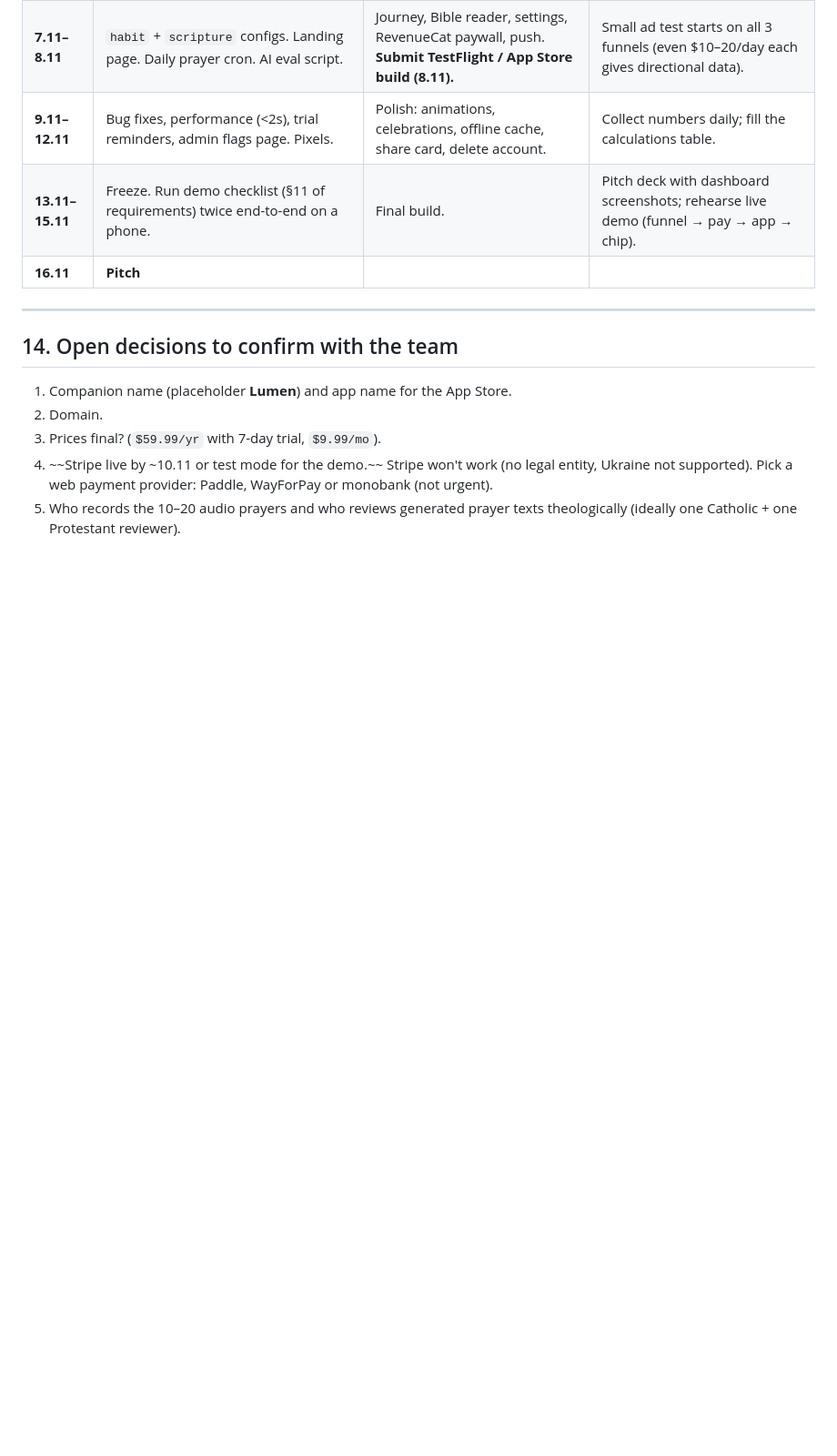
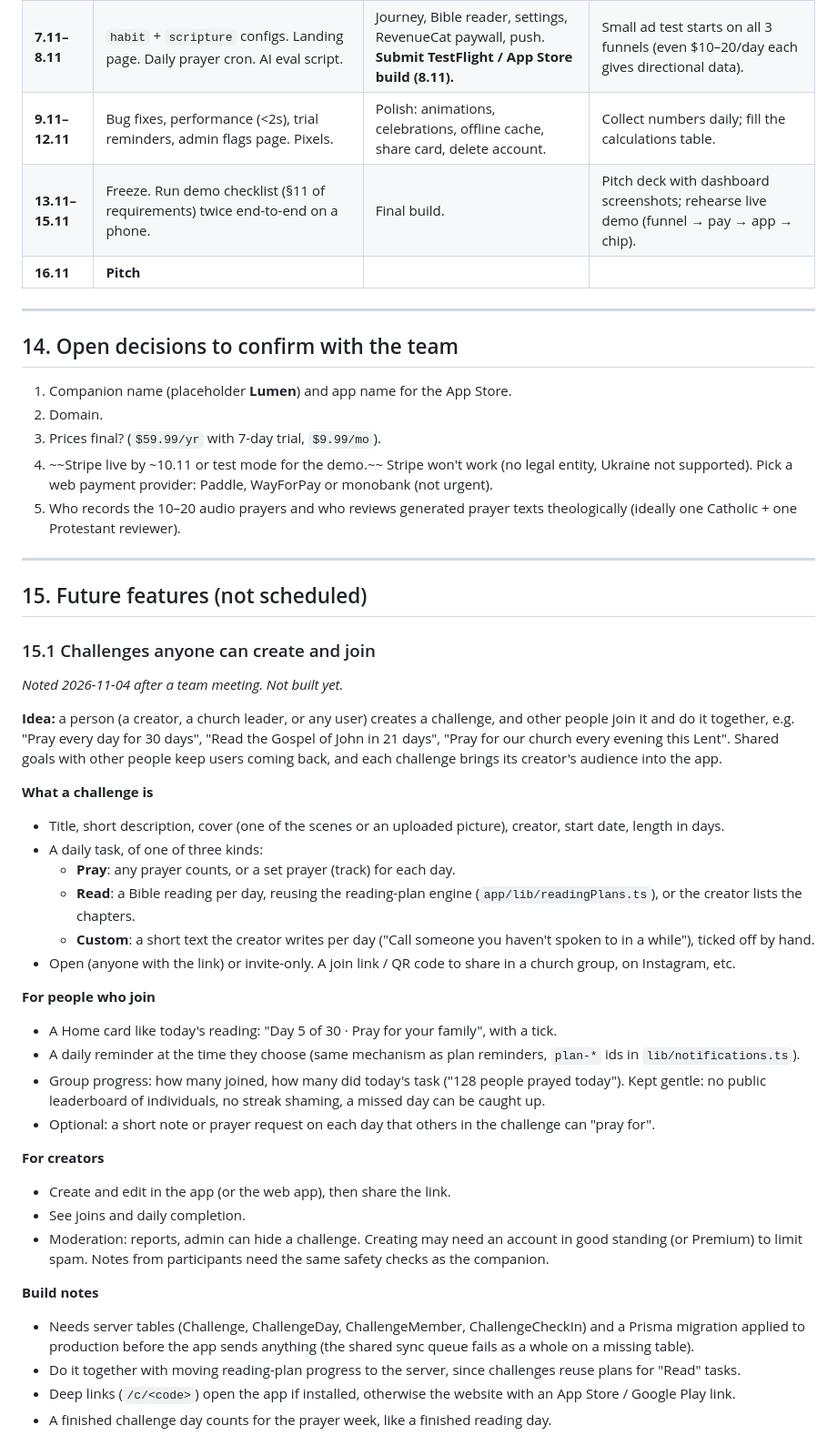
Before and after one commit to HrynchukTymofii/Lumen, a Markdown page: docs/SPEC.md, the part around the change. Shown at 91% size. Rendered like a GitHub page; blank space fills up the shorter version.

Commit message:
docs(spec): note user-created challenges as a future feature
Co-Authored-By: Claude Opus 5.5 <noreply@anthropic.com>

```diff
--- a/docs/SPEC.md
+++ b/docs/SPEC.md
@@ -1315,3 +1315,37 @@ a **development build** (not Expo Go).
 3. Prices final? (`$59.99/yr` with 7-day trial, `$9.99/mo`).
 4. ~~Stripe live by ~10.11 or test mode for the demo.~~ Stripe won't work (no legal entity, Ukraine not supported). Pick a web payment provider: Paddle, WayForPay or monobank (not urgent).
 5. Who records the 10–20 audio prayers and who reviews generated prayer texts theologically (ideally one Catholic + one Protestant reviewer).
+
+---
+
+## 15. Future features (not scheduled)
+
+### 15.1 Challenges anyone can create and join
+*Noted 2026-11-04 after a team meeting. Not built yet.*
+
+**Idea:** a person (a creator, a church leader, or any user) creates a challenge, and other people join it and do it together, e.g. "Pray every day for 30 days", "Read the Gospel of John in 21 days", "Pray for our church every evening this Lent". Shared goals with other people keep users coming back, and each challenge brings its creator's audience into the app.
+
+**What a challenge is**
+- Title, short description, cover (one of the scenes or an uploaded picture), creator, start date, length in days.
+- A daily task, of one of three kinds:
+  - **Pray**: any prayer counts, or a set prayer (track) for each day.
+  - **Read**: a Bible reading per day, reusing the reading-plan engine (`app/lib/readingPlans.ts`), or the creator lists the chapters.
+  - **Custom**: a short text the creator writes per day ("Call someone you haven't spoken to in a while"), ticked off by hand.
+- Open (anyone with the link) or invite-only. A join link / QR code to share in a church group, on Instagram, etc.
+
+**For people who join**
+- A Home card like today's reading: "Day 5 of 30 · Pray for your family", with a tick.
+- A daily reminder at the time they choose (same mechanism as plan reminders, `plan-*` ids in `lib/notifications.ts`).
+- Group progress: how many joined, how many did today's task ("128 people prayed today"). Kept gentle: no public leaderboard of individuals, no streak shaming, a missed day can be caught up.
+- Optional: a short note or prayer request on each day that others in the challenge can "pray for".
+
+**For creators**
+- Create and edit in the app (or the web app), then share the link.
+- See joins and daily completion.
+- Moderation: reports, admin can hide a challenge. Creating may need an account in good standing (or Premium) to limit spam. Notes from participants need the same safety checks as the companion.
+
+**Build notes**
+- Needs server tables (Challenge, ChallengeDay, ChallengeMember, ChallengeCheckIn) and a Prisma migration applied to production before the app sends anything (the shared sync queue fails as a whole on a missing table).
+- Do it together with moving reading-plan progress to the server, since challenges reuse plans for "Read" tasks.
+- Deep links (`/c/<code>`) open the app if installed, otherwise the website with an App Store / Google Play link.
+- A finished challenge day counts for the prayer week, like a finished reading day.
```
